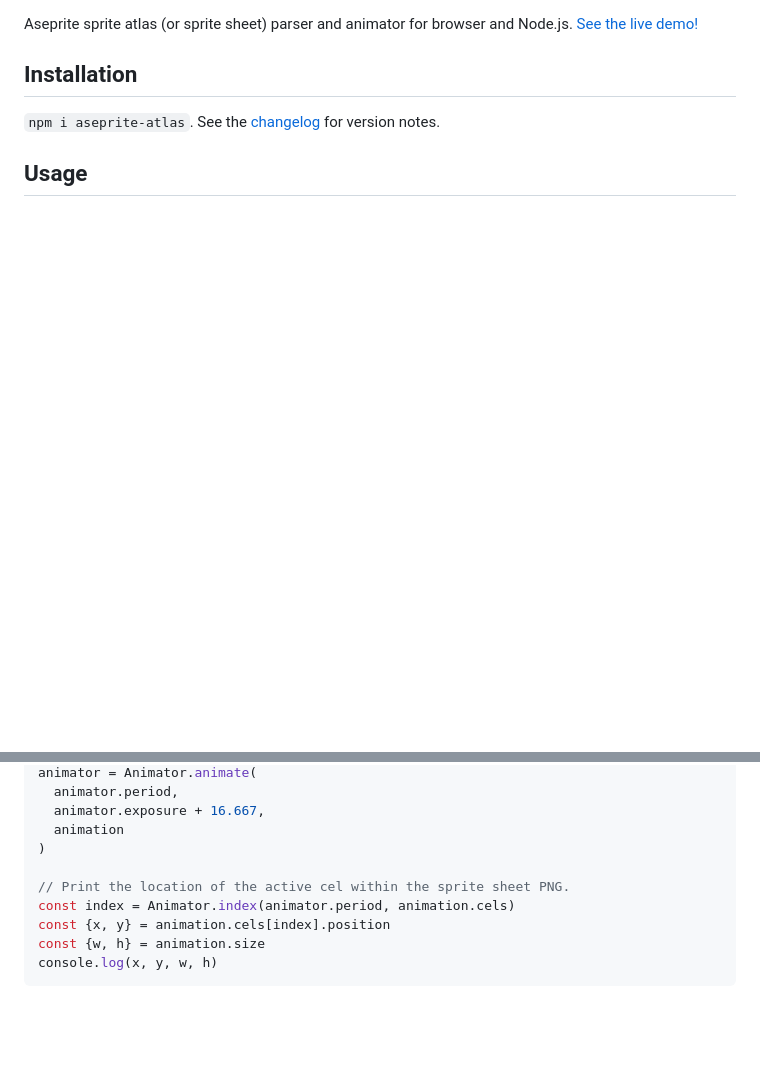
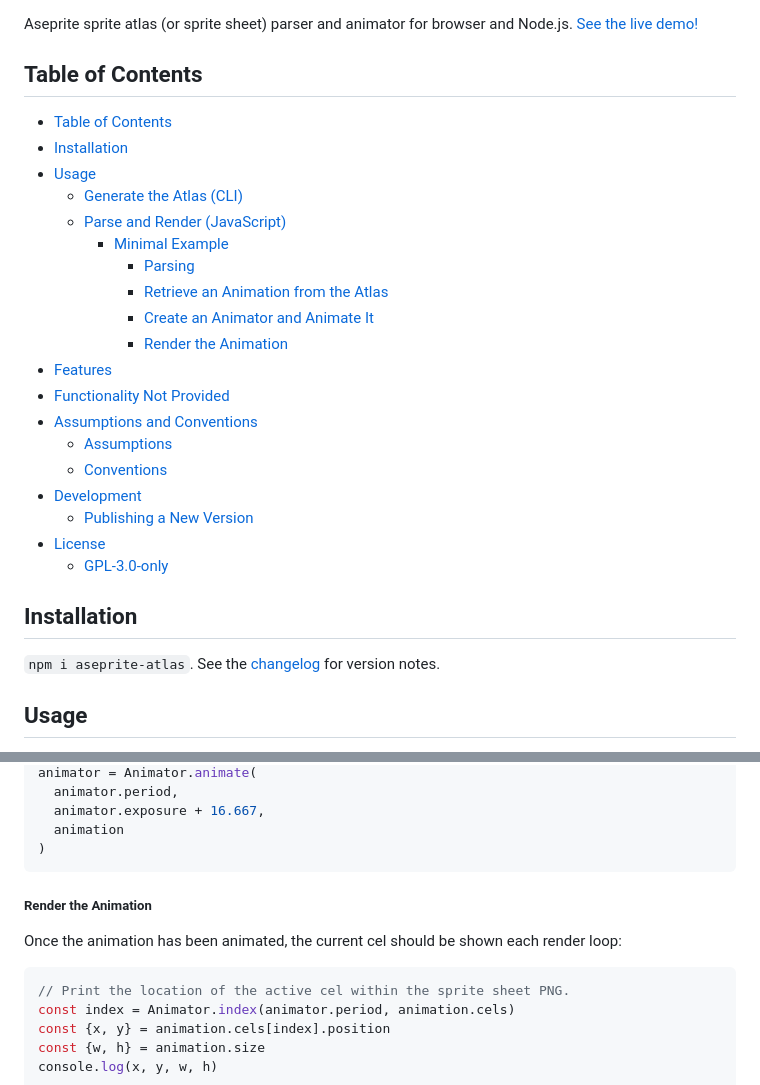
Before and after one commit to oidoid/atlas-pack, a Markdown page: readme.md, 2 parts joined by grey strips. GitHub-like rendering; blank space fills up the shorter version.

````diff
--- a/readme.md
+++ b/readme.md
@@ -2,3 +4,30 @@
 
 Aseprite sprite atlas (or sprite sheet) parser and animator for browser and
 Node.js. [See the live demo!](https://aseprite-atlas.netlify.com/demo/)
+
+## Table of Contents
+
+<!-- @import "[TOC]" {cmd="toc" depthFrom=2 depthTo=6 orderedList=false} -->
+
+<!-- code_chunk_output -->
+
+- [Table of Contents](#table-of-contents)
+- [Installation](#installation)
+- [Usage](#usage)
+  - [Generate the Atlas (CLI)](#generate-the-atlas-cli)
+  - [Parse and Render (JavaScript)](#parse-and-render-javascript)
+    - [Minimal Example](#minimal-example)
+      - [Parsing](#parsing)
+      - [Retrieve an Animation from the Atlas](#retrieve-an-animation-from-the-atlas)
+      - [Create an Animator and Animate It](#create-an-animator-and-animate-it)
+      - [Render the Animation](#render-the-animation)
+- [Features](#features)
+- [Functionality Not Provided](#functionality-not-provided)
+- [Assumptions and Conventions](#assumptions-and-conventions)
+  - [Assumptions](#assumptions)
+  - [Conventions](#conventions)
+- [Development](#development)
+  - [Publishing a New Version](#publishing-a-new-version)
+- [License](#license)
+  - [GPL-3.0-only](#gpl-30-only)
+
@@ -55,7 +141,14 @@ animator = Animator.animate(
   animator.exposure + 16.667,
   animation
 )
+```
 
+##### Render the Animation
+
+Once the animation has been animated, the current cel should be shown each
+render loop:
+
+```js
 // Print the location of the active cel within the sprite sheet PNG.
 const index = Animator.index(animator.period, animation.cels)
 const {x, y} = animation.cels[index].position
````
Also changed, not shown: other parts of readme.md (+69 -10 lines), changelog.md (+4 -0 lines), backpacker.gif (added).
